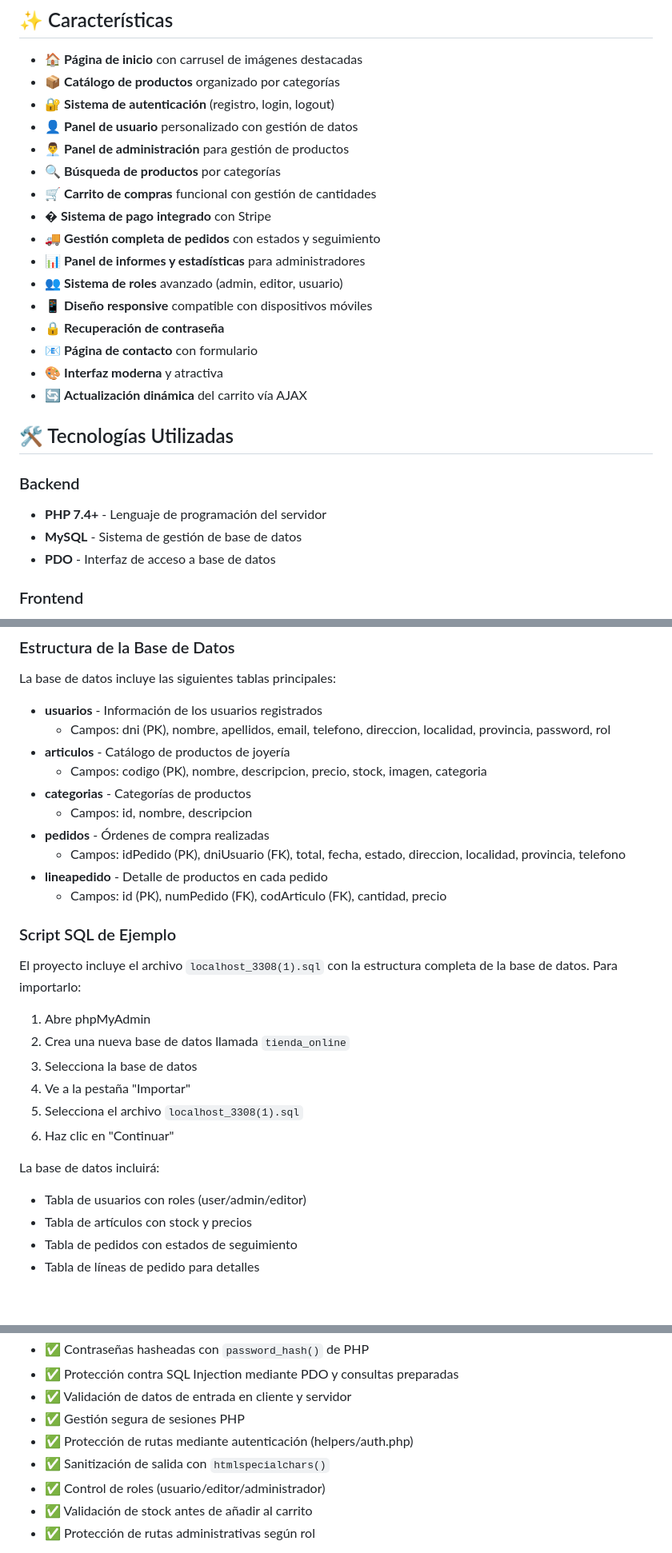
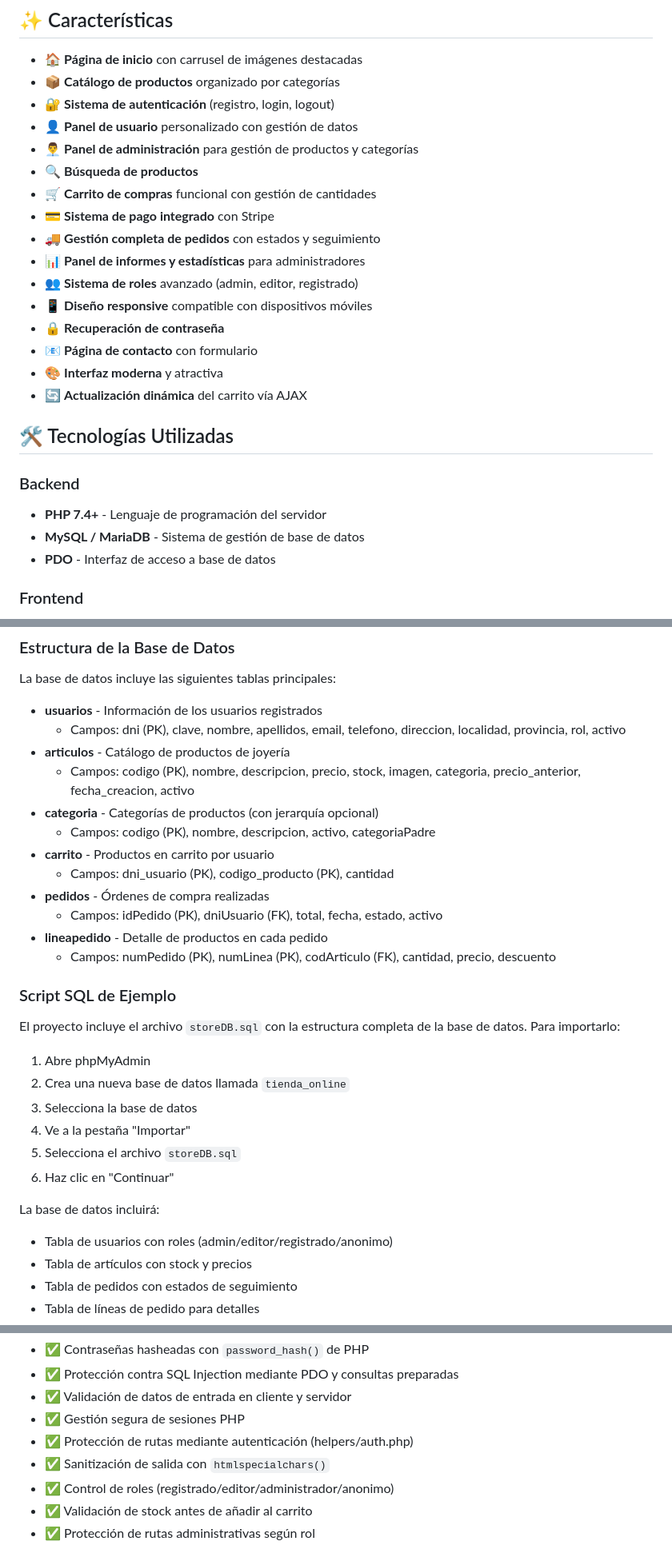
Before and after one commit to Alequi/tienda_online, a Markdown page: README.md, 3 parts joined by grey strips. Shown at 80% size. Drawn GitHub-style; blank space fills up the shorter version.

Commit message:
Fix: Update README.md to reflect changes in product categories, database structure, and role management

```diff
--- a/README.md
+++ b/README.md
@@ -12,13 +12,13 @@
 - 📦 **Catálogo de productos** organizado por categorías
 - 🔐 **Sistema de autenticación** (registro, login, logout)
 - 👤 **Panel de usuario** personalizado con gestión de datos
-- 👨‍💼 **Panel de administración** para gestión de productos
-- 🔍 **Búsqueda de productos** por categorías
+- 👨‍💼 **Panel de administración** para gestión de productos y categorías
+- 🔍 **Búsqueda de productos**
 - 🛒 **Carrito de compras** funcional con gestión de cantidades
-- � **Sistema de pago integrado** con Stripe
+- 💳 **Sistema de pago integrado** con Stripe
 - 🚚 **Gestión completa de pedidos** con estados y seguimiento
 - 📊 **Panel de informes y estadísticas** para administradores
-- 👥 **Sistema de roles** avanzado (admin, editor, usuario)
+- 👥 **Sistema de roles** avanzado (admin, editor, registrado)
 - 📱 **Diseño responsive** compatible con dispositivos móviles
 - 🔒 **Recuperación de contraseña**
 - 📧 **Página de contacto** con formulario
@@ -29,7 +29,7 @@
 
 ### Backend
 - **PHP 7.4+** - Lenguaje de programación del servidor
-- **MySQL** - Sistema de gestión de base de datos
+- **MySQL / MariaDB** - Sistema de gestión de base de datos
 - **PDO** - Interfaz de acceso a base de datos
 
 ### Frontend
@@ -195,29 +195,31 @@ tienda_online/
 La base de datos incluye las siguientes tablas principales:
 
 - **usuarios** - Información de los usuarios registrados
-  - Campos: dni (PK), nombre, apellidos, email, telefono, direccion, localidad, provincia, password, rol
+  - Campos: dni (PK), clave, nombre, apellidos, email, telefono, direccion, localidad, provincia, rol, activo
 - **articulos** - Catálogo de productos de joyería
-  - Campos: codigo (PK), nombre, descripcion, precio, stock, imagen, categoria
-- **categorias** - Categorías de productos
-  - Campos: id, nombre, descripcion
+  - Campos: codigo (PK), nombre, descripcion, precio, stock, imagen, categoria, precio_anterior, fecha_creacion, activo
+- **categoria** - Categorías de productos (con jerarquía opcional)
+  - Campos: codigo (PK), nombre, descripcion, activo, categoriaPadre
+- **carrito** - Productos en carrito por usuario
+  - Campos: dni_usuario (PK), codigo_producto (PK), cantidad
 - **pedidos** - Órdenes de compra realizadas
-  - Campos: idPedido (PK), dniUsuario (FK), total, fecha, estado, direccion, localidad, provincia, telefono
+  - Campos: idPedido (PK), dniUsuario (FK), total, fecha, estado, activo
 - **lineapedido** - Detalle de productos en cada pedido
-  - Campos: id (PK), numPedido (FK), codArticulo (FK), cantidad, precio
+  - Campos: numPedido (PK), numLinea (PK), codArticulo (FK), cantidad, precio, descuento
 
 ### Script SQL de Ejemplo
 
-El proyecto incluye el archivo `localhost_3308(1).sql` con la estructura completa de la base de datos. Para importarlo:
+El proyecto incluye el archivo `storeDB.sql` con la estructura completa de la base de datos. Para importarlo:
 
 1. Abre phpMyAdmin
 2. Crea una nueva base de datos llamada `tienda_online`
 3. Selecciona la base de datos
 4. Ve a la pestaña "Importar"
-5. Selecciona el archivo `localhost_3308(1).sql`
+5. Selecciona el archivo `storeDB.sql`
 6. Haz clic en "Continuar"
 
 La base de datos incluirá:
-- Tabla de usuarios con roles (user/admin/editor)
+- Tabla de usuarios con roles (admin/editor/registrado/anonimo)
 - Tabla de artículos con stock y precios
 - Tabla de pedidos con estados de seguimiento
 - Tabla de líneas de pedido para detalles
@@ -295,7 +297,7 @@ Este proyecto incluye medidas de seguridad:
 - ✅ Gestión segura de sesiones PHP
 - ✅ Protección de rutas mediante autenticación (helpers/auth.php)
 - ✅ Sanitización de salida con `htmlspecialchars()`
-- ✅ Control de roles (usuario/editor/administrador)
+- ✅ Control de roles (registrado/editor/administrador/anonimo)
 - ✅ Validación de stock antes de añadir al carrito
 - ✅ Protección de rutas administrativas según rol
 
```
Also changed, not shown: other parts of README.md (+3 -3 lines).
